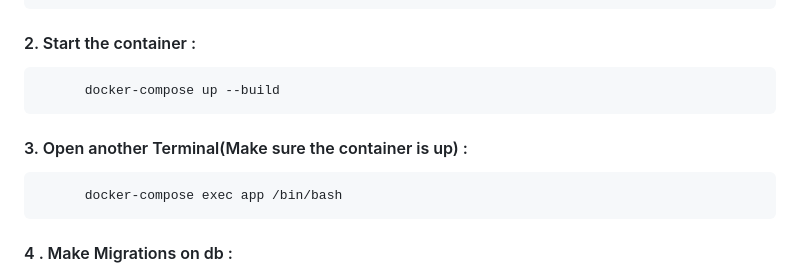
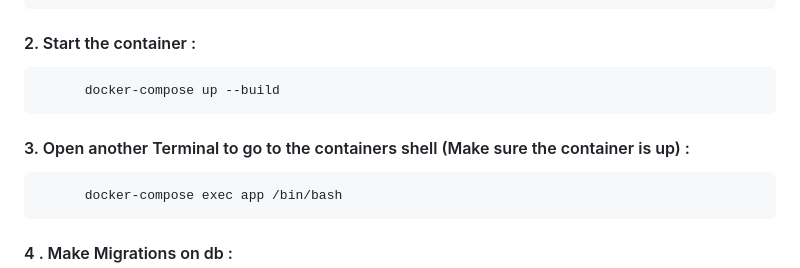
Before and after one commit to Rudraparbat/Jwt-auth, a Markdown page: README.md, the part around the change. GitHub-like rendering.

```diff
--- a/README.md
+++ b/README.md
@@ -17,7 +17,7 @@
           cd Jwt-auth
   #### 2. Start the container :
           docker-compose up --build
-  #### 3. Open another Terminal(Make sure the container is up) :
+  #### 3. Open another Terminal to go to the containers shell (Make sure the container is up) :
           docker-compose exec app /bin/bash
   #### 4 . Make Migrations on db :
             python manage.py makemigrations
```
